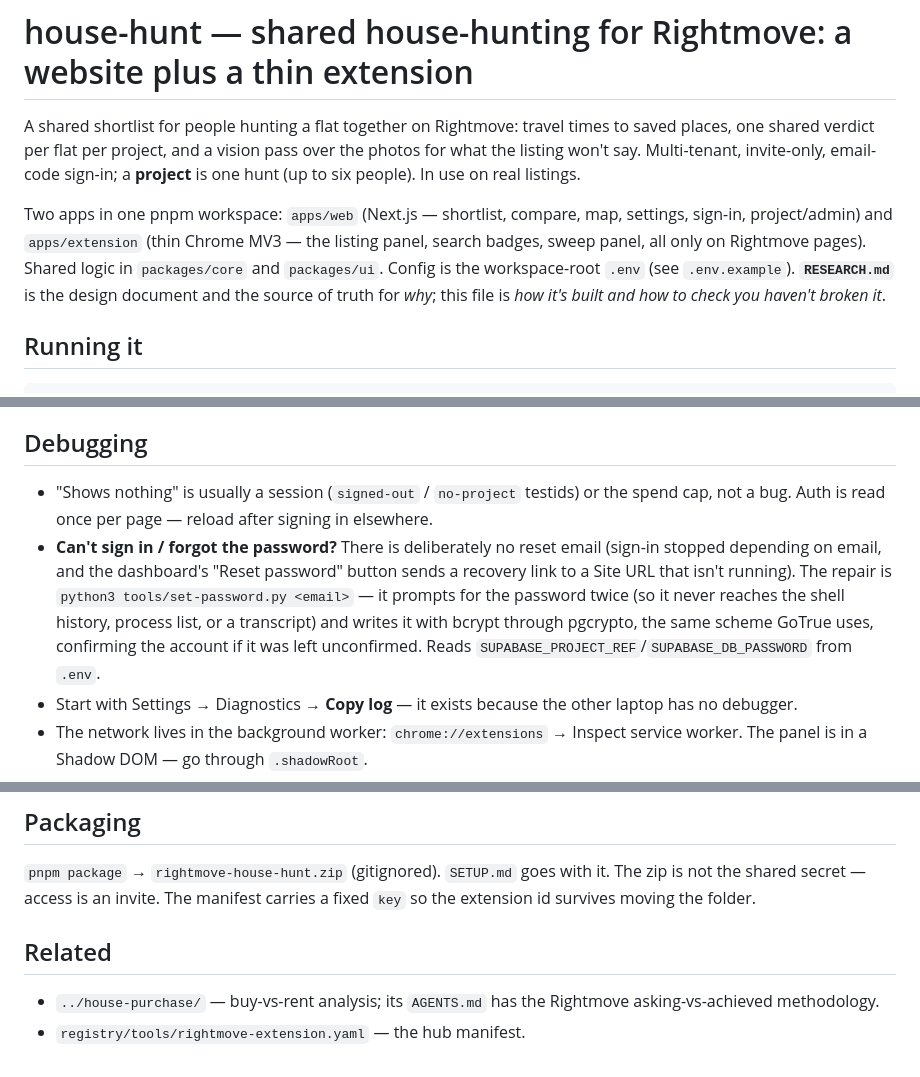
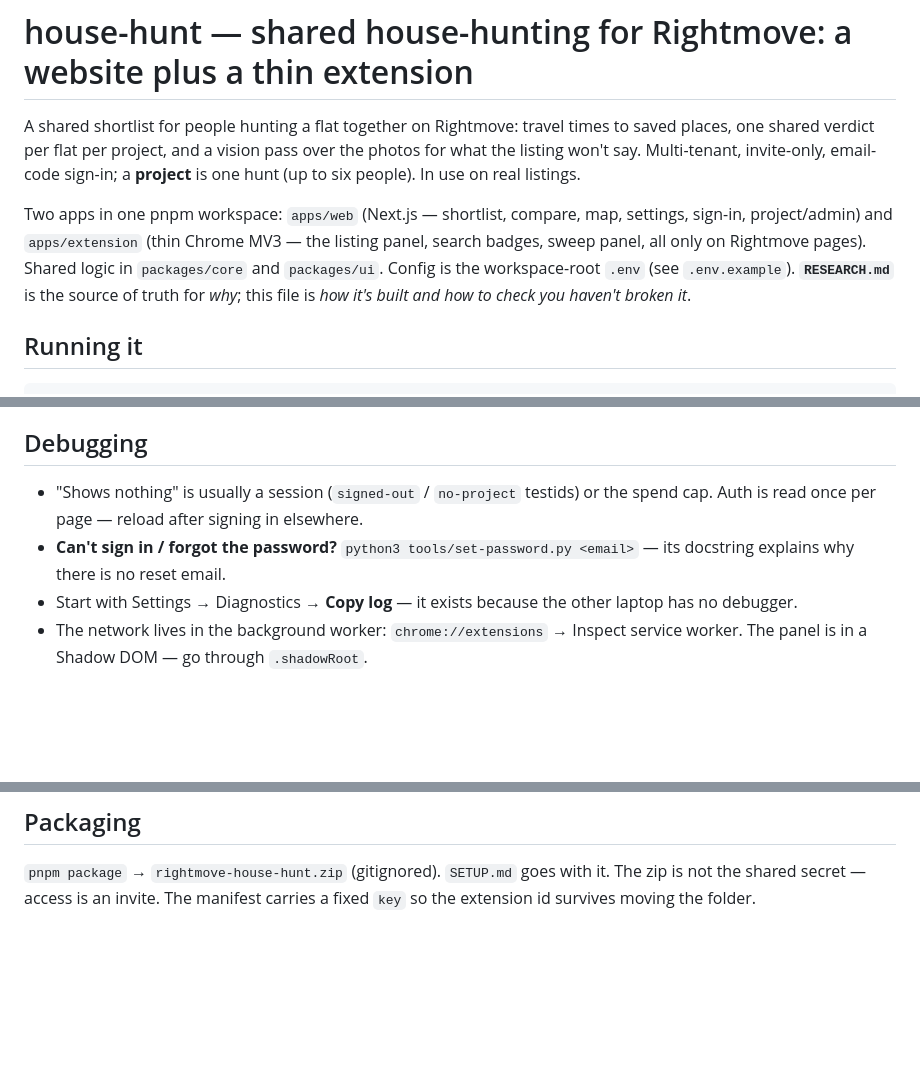
Before and after one commit to noncuro/house-hunt, a Markdown page: AGENTS.md, 3 parts joined by grey strips. Rendered like a GitHub page; blank space fills up the shorter version.

Commit message:
AGENTS.md: checkpoint before the conciseness pass
Includes the first three cuts: the set-password bullet becomes a pointer
to the script's docstring, and two redundant phrases go.

Co-Authored-By: Claude Fable 5 <noreply@anthropic.com>

```diff
--- a/AGENTS.md
+++ b/AGENTS.md
@@ -8,8 +8,8 @@ people). In use on real listings.
 Two apps in one pnpm workspace: `apps/web` (Next.js — shortlist, compare, map, settings, sign-in,
 project/admin) and `apps/extension` (thin Chrome MV3 — the listing panel, search badges, sweep
 panel, all only on Rightmove pages). Shared logic in `packages/core` and `packages/ui`. Config is
-the workspace-root `.env` (see `.env.example`). **`RESEARCH.md`** is the design document and the
-source of truth for *why*; this file is *how it's built and how to check you haven't broken it*.
+the workspace-root `.env` (see `.env.example`). **`RESEARCH.md`** is the source of truth for *why*;
+this file is *how it's built and how to check you haven't broken it*.
 
 ## Running it
 
@@ -123,14 +123,9 @@ than a failure, and assert what a person could see, not what the markup says.
 
 ## Debugging
 
-- "Shows nothing" is usually a session (`signed-out` / `no-project` testids) or the spend cap,
-  not a bug. Auth is read once per page — reload after signing in elsewhere.
-- **Can't sign in / forgot the password?** There is deliberately no reset email (sign-in stopped
-  depending on email, and the dashboard's "Reset password" button sends a recovery link to a Site
-  URL that isn't running). The repair is `python3 tools/set-password.py <email>` — it prompts for
-  the password twice (so it never reaches the shell history, process list, or a transcript) and
-  writes it with bcrypt through pgcrypto, the same scheme GoTrue uses, confirming the account if it
-  was left unconfirmed. Reads `SUPABASE_PROJECT_REF`/`SUPABASE_DB_PASSWORD` from `.env`.
+- "Shows nothing" is usually a session (`signed-out` / `no-project` testids) or the spend cap. Auth is read once per page — reload after signing in elsewhere.
+- **Can't sign in / forgot the password?** `python3 tools/set-password.py <email>` — its
+  docstring explains why there is no reset email.
 - Start with Settings → Diagnostics → **Copy log** — it exists because the other laptop has no
   debugger.
 - The network lives in the background worker: `chrome://extensions` → Inspect service worker.
@@ -152,9 +147,3 @@ than a failure, and assert what a person could see, not what the markup says.
 `pnpm package` → `rightmove-house-hunt.zip` (gitignored). `SETUP.md` goes with it. The zip is not
 the shared secret — access is an invite. The manifest carries a fixed `key` so the extension id
 survives moving the folder.
-
-## Related
-
-- `../house-purchase/` — buy-vs-rent analysis; its `AGENTS.md` has the Rightmove
-  asking-vs-achieved methodology.
-- `registry/tools/rightmove-extension.yaml` — the hub manifest.
```
